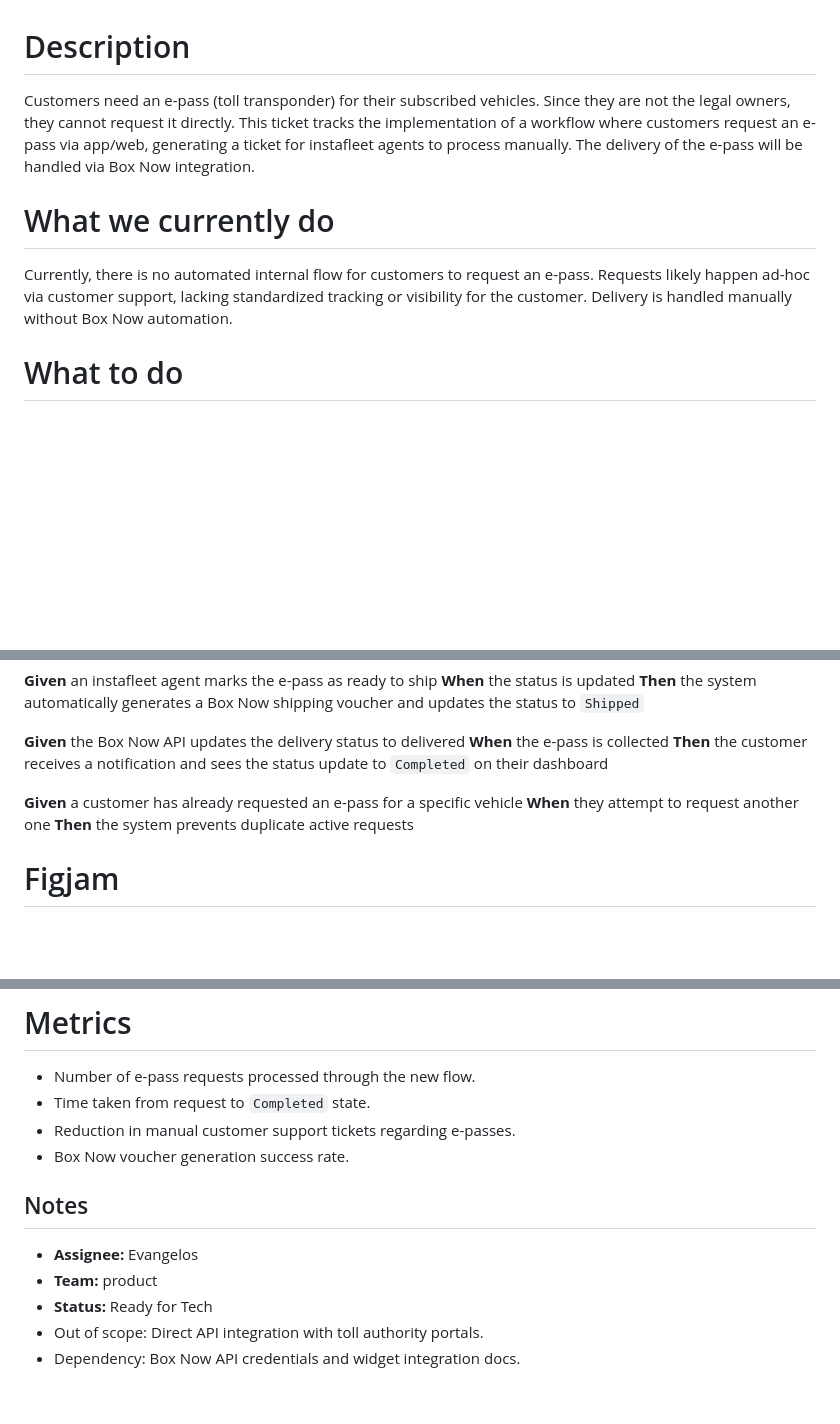
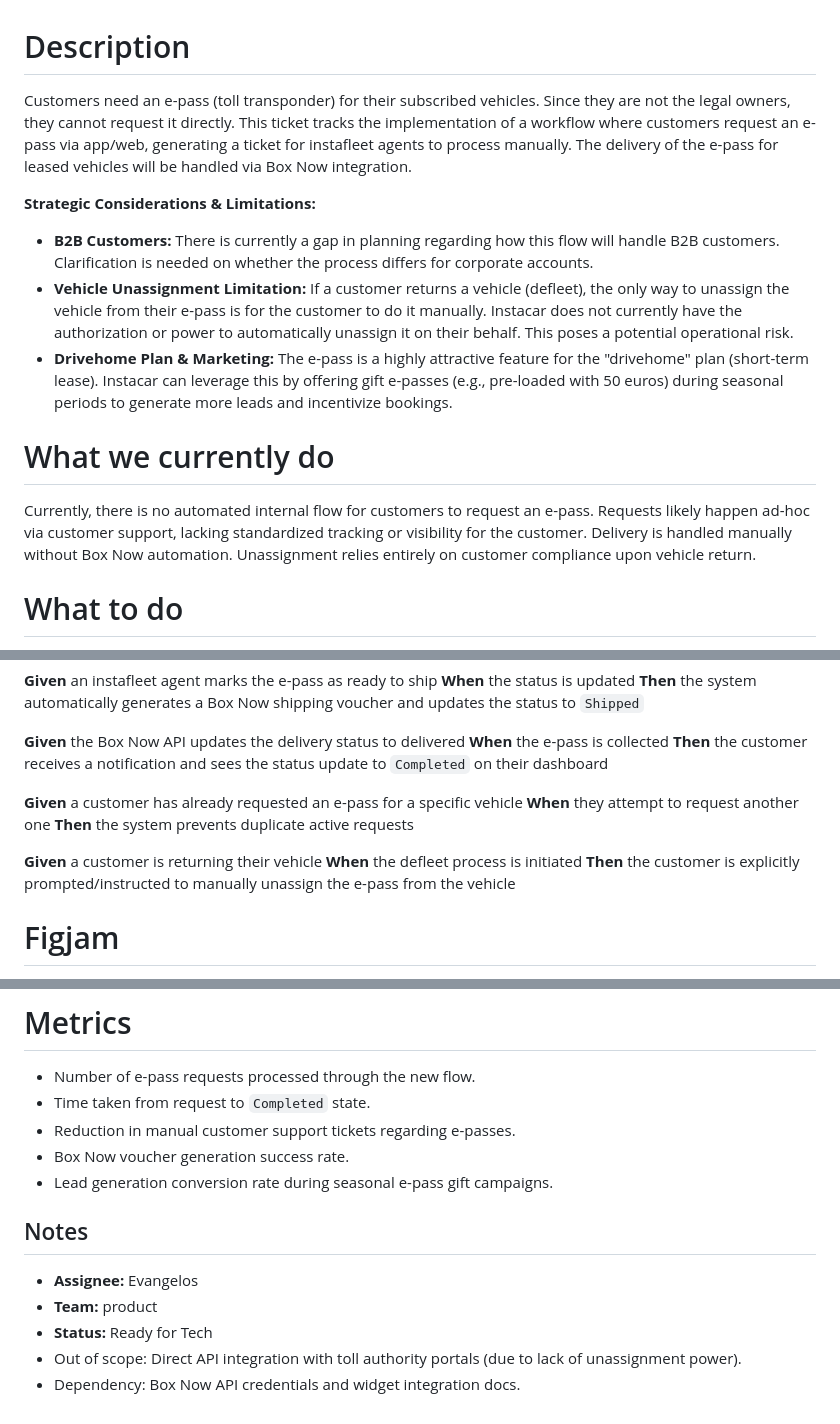
Before and after one commit to epapangelis/claude-code-main, a Markdown page: Tickets/epass-request-feature.md, 3 parts joined by grey strips. GitHub-like rendering; blank space fills up the shorter version.

Commit message:
feat: enhance e-pass request feature documentation with strategic considerations, operational tasks, and acceptance criteria updates

```diff
--- a/Tickets/epass-request-feature.md
+++ b/Tickets/epass-request-feature.md
@@ -1,8 +1,13 @@
 # Description
-Customers need an e-pass (toll transponder) for their subscribed vehicles. Since they are not the legal owners, they cannot request it directly. This ticket tracks the implementation of a workflow where customers request an e-pass via app/web, generating a ticket for instafleet agents to process manually. The delivery of the e-pass will be handled via Box Now integration.
+Customers need an e-pass (toll transponder) for their subscribed vehicles. Since they are not the legal owners, they cannot request it directly. This ticket tracks the implementation of a workflow where customers request an e-pass via app/web, generating a ticket for instafleet agents to process manually. The delivery of the e-pass for leased vehicles will be handled via Box Now integration.
+
+**Strategic Considerations & Limitations:**
+- **B2B Customers:** There is currently a gap in planning regarding how this flow will handle B2B customers. Clarification is needed on whether the process differs for corporate accounts.
+- **Vehicle Unassignment Limitation:** If a customer returns a vehicle (defleet), the only way to unassign the vehicle from their e-pass is for the customer to do it manually. Instacar does not currently have the authorization or power to automatically unassign it on their behalf. This poses a potential operational risk.
+- **Drivehome Plan & Marketing:** The e-pass is a highly attractive feature for the "drivehome" plan (short-term lease). Instacar can leverage this by offering gift e-passes (e.g., pre-loaded with 50 euros) during seasonal periods to generate more leads and incentivize bookings.
 
 # What we currently do
-Currently, there is no automated internal flow for customers to request an e-pass. Requests likely happen ad-hoc via customer support, lacking standardized tracking or visibility for the customer. Delivery is handled manually without Box Now automation.
+Currently, there is no automated internal flow for customers to request an e-pass. Requests likely happen ad-hoc via customer support, lacking standardized tracking or visibility for the customer. Delivery is handled manually without Box Now automation. Unassignment relies entirely on customer compliance upon vehicle return.
 
 # What to do
 1. Add a "Request E-Pass" button/flow on the active subscription details in App & Web.
@@ -34,6 +41,10 @@ Currently, there is no automated internal flow for customers to request an e-pas
 **When** they attempt to request another one
 **Then** the system prevents duplicate active requests
 
+**Given** a customer is returning their vehicle
+**When** the defleet process is initiated
+**Then** the customer is explicitly prompted/instructed to manually unassign the e-pass from the vehicle
+
 # Figjam
 [_Flowchart link/placeholder_]
 
@@ -45,10 +56,11 @@ Currently, there is no automated internal flow for customers to request an e-pas
 - Time taken from request to `Completed` state.
 - Reduction in manual customer support tickets regarding e-passes.
 - Box Now voucher generation success rate.
+- Lead generation conversion rate during seasonal e-pass gift campaigns.
 
 ## Notes
 - **Assignee:** Evangelos
 - **Team:** product
 - **Status:** Ready for Tech
-- Out of scope: Direct API integration with toll authority portals.
+- Out of scope: Direct API integration with toll authority portals (due to lack of unassignment power).
 - Dependency: Box Now API credentials and widget integration docs.
```
Also changed, not shown: other parts of Tickets/epass-request-feature.md (+2 -0 lines).
